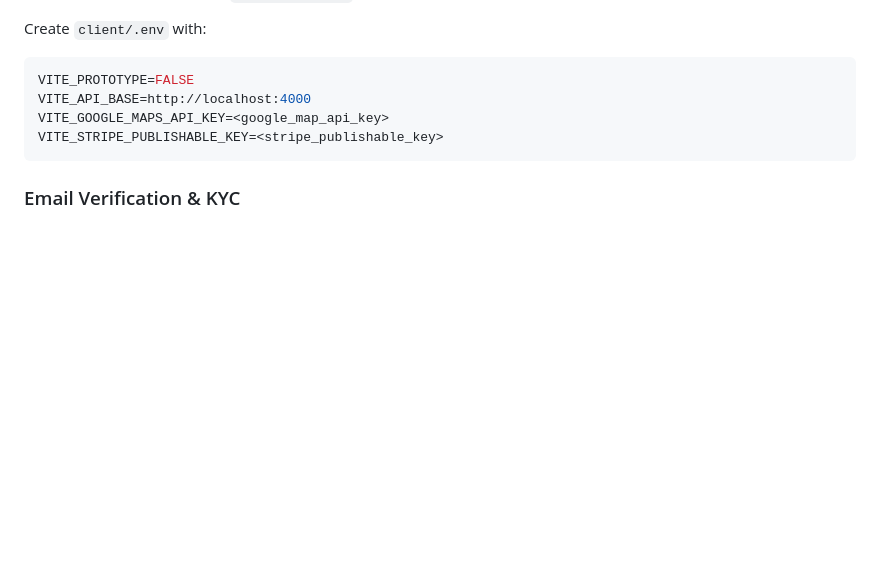
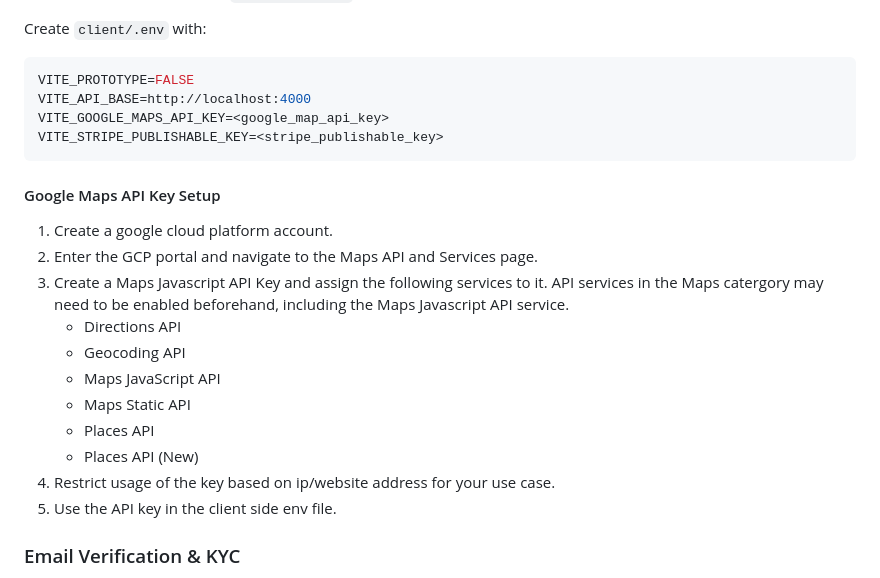
Before and after one commit to tjung-git/OpenBid-Map-first-Bidding-Markplace, a Markdown page: README.md, the part around the change. GitHub-like rendering; blank space fills up the shorter version.

Commit message:
Updated readme to include instrcutions for setting up the API key for maps.

````diff
--- a/README.md
+++ b/README.md
@@ -117,6 +117,20 @@ VITE_GOOGLE_MAPS_API_KEY=<google_map_api_key>
 VITE_STRIPE_PUBLISHABLE_KEY=<stripe_publishable_key>
 ```
 
+#### Google Maps API Key Setup
+
+1. Create a google cloud platform account.
+2. Enter the GCP portal and navigate to the Maps API and Services page.
+3. Create a Maps Javascript API Key and assign the following services to it. API services in the Maps catergory may need to be enabled beforehand, including the Maps Javascript API service.
+   - Directions API
+   - Geocoding API
+   - Maps JavaScript API
+   - Maps Static API
+   - Places API
+   - Places API (New)
+4. Restrict usage of the key based on ip/website address for your use case.
+5. Use the API key in the client side env file.
+
 ### Email Verification & KYC
 
 - Firebase sends verification emails automatically during signup
````
